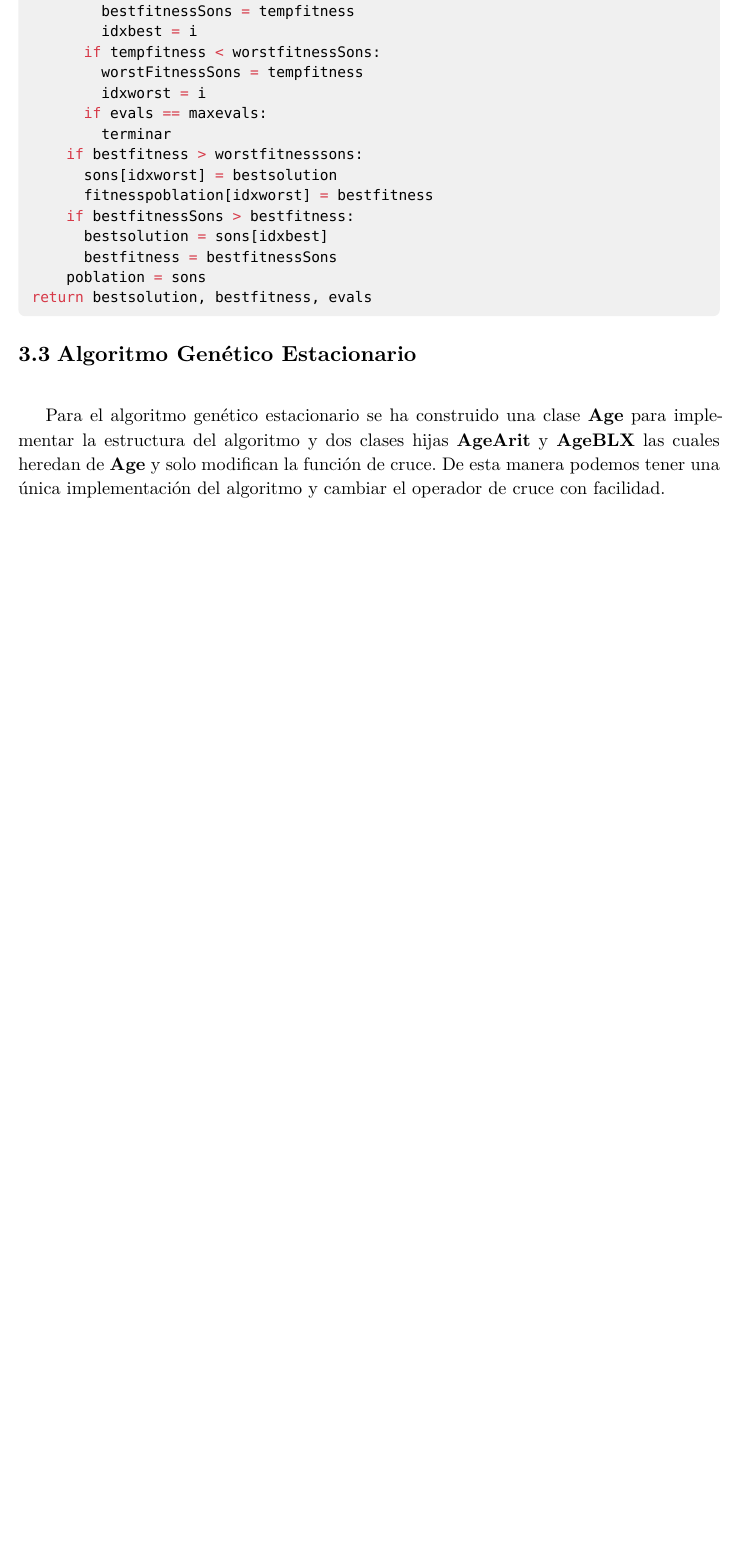
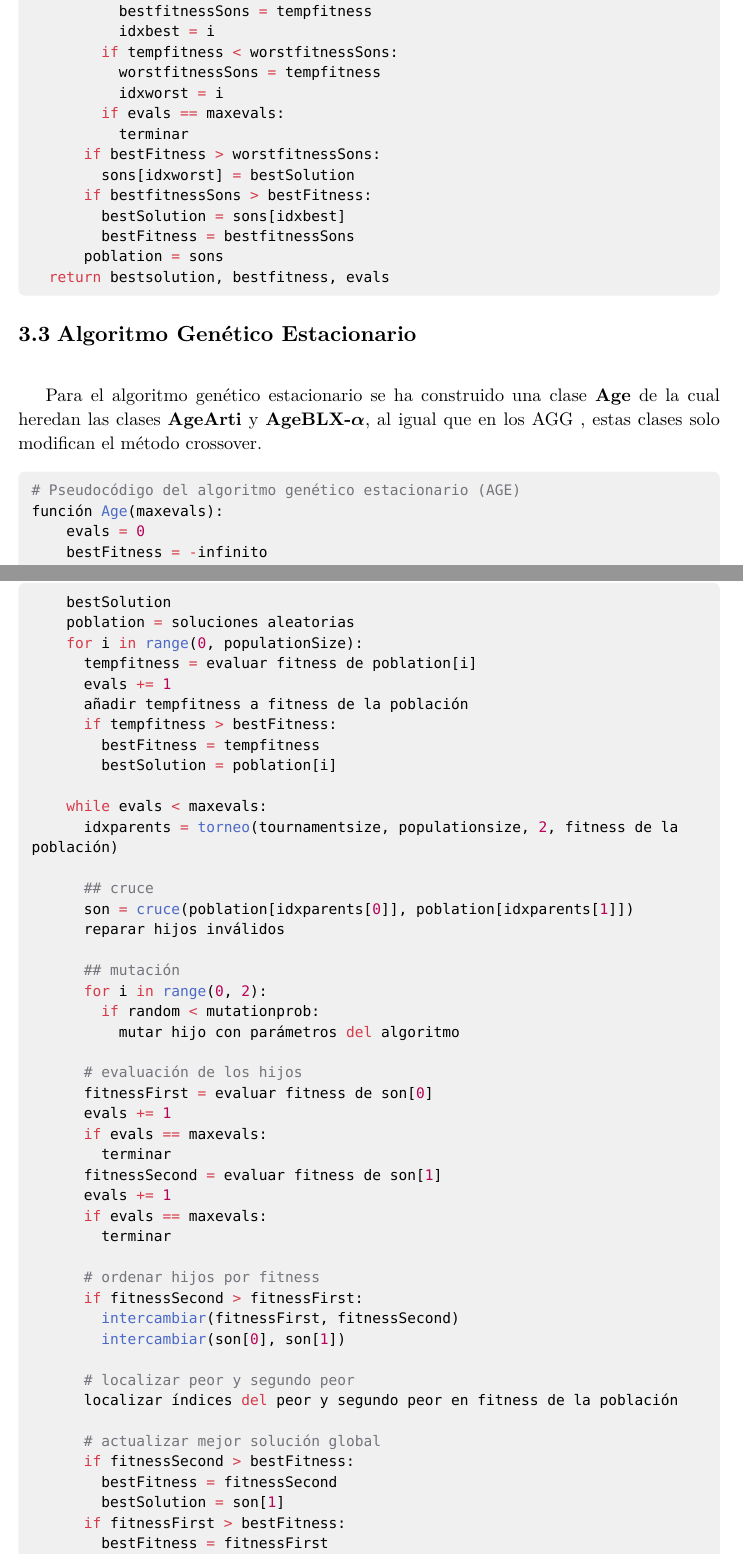
Before and after one commit to Pablolinari/Metaheuristics, a Typst document (memoria2.typ): part of page 13 of 25 before the commit and two parts of pages 13 and 14 of 27 after it, the two joined at a grey line, cut so that both start at the same text, the shorter picture padded with empty space. The pictures show the PDF file memoria2.pdf that the author committed with the source.

Commit message:
cambio el pseudocodigo

````diff
--- a/memoria2.typ
+++ b/memoria2.typ
@@ -457,23 +457,24 @@ Para el algoritmo genético generacional se ha construido una clase *Agg* para i
 
 #block(fill: luma(240), inset: 8pt, radius: 4pt, width: 100%)[
   ```py
-  # Pseudocódigo del algoritmo de búsqueda local
+  # Pseudocódigo del algoritmo genético generacional (AGG)
   función Agg(max_evals):
       evals = 0
       bestFitness = -infinito
       bestSolution
       poblation = soluciones aleatorias
       for i in range(0, populationSize):
-        tempfitness = fitness(poblation[i])
+        tempfitness = evaluar fitness de poblation[i]
         evals += 1
-        fitnesspoblation.pushback(tempfitness)
+        añadir tempfitness a fitness de la población
         if tempfitness > bestFitness:
           bestFitness = tempfitness
           bestSolution = poblation[i]
 
       while evals < maxevals:
-        tournament(tournamentsize, populationsize, populationsize, fitnesspoblation)
+        idxparents = torneo(tournamentsize, populationsize, populationsize, fitness de la población)
         expectedparentscrossover = redondeo hacia arriba(crossoverprob * idxparents.size())
+        sons = []
         for i in range(0, expectedparentscrossover, 2):
-          son = crossover(poblation[idxparents[i]], poblation[idxparents[i + 1]])
+          son = cruce(poblation[idxparents[i]], poblation[idxparents[i + 1]])
           reparar hijos inválidos
@@ -482 +483,2 @@ Para el algoritmo genético generacional se ha construido una clase *Agg* para i
 
+        for i in range(expectedparentscrossover, populationsize):
@@ -488,3 +489,5 @@ Para el algoritmo genético generacional se ha construido una clase *Agg* para i
         for i in range(0, expectedmutation):
           idxsolution = random entre 0 y populationsize - 1
           mutsol = sons[idxsolution]
+          mutar mutsol con parámetros del algoritmo
+          sons[idxsolution] = mutsol
@@ -493,28 +494,84 @@ Para el algoritmo genético generacional se ha construido una clase *Agg* para i
 
         # Sustitución de la población
+        bestfitnessSons = -infinito
+        worstfitnessSons = infinito
         for i in range(0, populationsize - 1):
-        tempfitness = fitness(sons[i])
+          tempfitness = evaluar fitness de sons[i]
           evals += 1
-        fitnesspoblation.pushback(tempfitness)
+          añadir tempfitness a fitness de la población
           if tempfitness > bestfitnessSons:
             bestfitnessSons = tempfitness
             idxbest = i
           if tempfitness < worstfitnessSons:
-          worstFitnessSons = tempfitness
+            worstfitnessSons = tempfitness
             idxworst = i
           if evals == maxevals:
             terminar
-      if bestfitness > worstfitnesssons:
-        sons[idxworst] = bestsolution
-        fitnesspoblation[idxworst] = bestfitness
-      if bestfitnessSons > bestfitness:
-        bestsolution = sons[idxbest]
-        bestfitness = bestfitnessSons
+        if bestFitness > worstfitnessSons:
+          sons[idxworst] = bestSolution
+        if bestfitnessSons > bestFitness:
+          bestSolution = sons[idxbest]
+          bestFitness = bestfitnessSons
         poblation = sons
     return bestsolution, bestfitness, evals
   ```
 ]
 
 == Algoritmo Genético Estacionario
-Para el algoritmo genético estacionario se ha construido una clase *Age* para implementar la estructura del algoritmo y dos clases hijas *AgeArit* y *AgeBLX* las cuales heredan de *Age* y solo modifican la función de cruce. De esta manera podemos tener una única implementación del algoritmo y cambiar el operador de cruce con facilidad.
+Para el algoritmo genético estacionario se ha construido una clase *Age* de la cual heredan las clases *AgeArti* y *AgeBLX-$alpha$*, al igual que en los AGG , estas clases solo modifican el método crossover.
 
+#block(fill: luma(240), inset: 8pt, radius: 4pt, width: 100%)[
+  ```py
+  # Pseudocódigo del algoritmo genético estacionario (AGE)
+  función Age(maxevals):
+      evals = 0
+      bestFitness = -infinito
+      bestSolution
+      poblation = soluciones aleatorias
+      for i in range(0, populationSize):
+        tempfitness = evaluar fitness de poblation[i]
+        evals += 1
+        añadir tempfitness a fitness de la población
+        if tempfitness > bestFitness:
+          bestFitness = tempfitness
+          bestSolution = poblation[i]
+
+      while evals < maxevals:
+        idxparents = torneo(tournamentsize, populationsize, 2, fitness de la población)
+
+        ## cruce
+        son = cruce(poblation[idxparents[0]], poblation[idxparents[1]])
+        reparar hijos inválidos
+
+        ## mutación
+        for i in range(0, 2):
+          if random < mutationprob:
+            mutar hijo con parámetros del algoritmo
+
+        # evaluación de los hijos
+        fitnessFirst = evaluar fitness de son[0]
+        evals += 1
+        if evals == maxevals:
+          terminar
+        fitnessSecond = evaluar fitness de son[1]
+        evals += 1
+        if evals == maxevals:
+          terminar
+
+        # ordenar hijos por fitness
+        if fitnessSecond > fitnessFirst:
+          intercambiar(fitnessFirst, fitnessSecond)
+          intercambiar(son[0], son[1])
+
+        # localizar peor y segundo peor
+        localizar índices del peor y segundo peor en fitness de la población
+
+        # actualizar mejor solución global
+        if fitnessSecond > bestFitness:
+          bestFitness = fitnessSecond
+          bestSolution = son[1]
+        if fitnessFirst > bestFitness:
+          bestFitness = fitnessFirst
+          bestSolution = son[0]
+
+        # reemplazo estacionario
````
Also changed, not shown: memoria2.pdf, memoria2.typ (74 more changed lines). Lines whose indentation alone changed are shown as unchanged.
